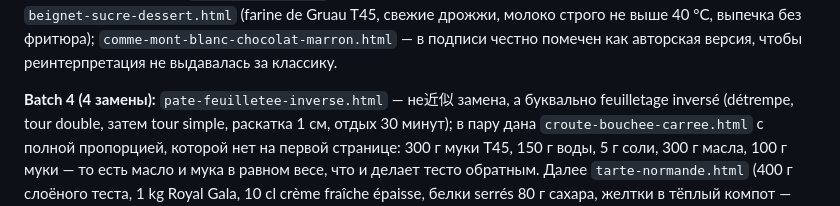
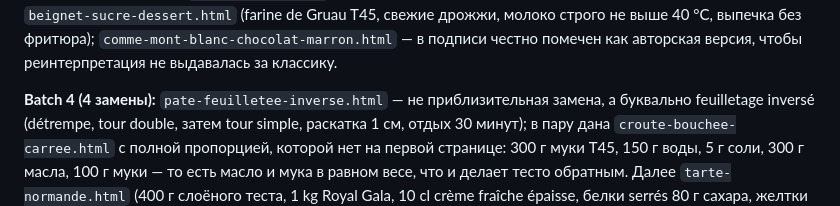
Before and after one commit to FedorMilovanov/Milovi_School, a Markdown page: docs/CONTENT_QUALITY_WAVES.md, the part around the change. Rendered like a GitHub page.

Commit message:
Docs: fix a stray non-Cyrillic artifact in the wave 4 journal entry
Co-authored-by: arena-agent <297053741+arena-agent@users.noreply.github.com>

```diff
--- a/docs/CONTENT_QUALITY_WAVES.md
+++ b/docs/CONTENT_QUALITY_WAVES.md
@@ -562,7 +562,7 @@ techniques»; значительная часть ADG — Premium, то есть
 `comme-mont-blanc-chocolat-marron.html` — в подписи честно помечен как авторская
 версия, чтобы реинтерпретация не выдавалась за классику.
 
-**Batch 4 (4 замены):** `pate-feuilletee-inverse.html` — не近似 замена, а буквально
+**Batch 4 (4 замены):** `pate-feuilletee-inverse.html` — не приблизительная замена, а буквально
 feuilletage inversé (détrempe, tour double, затем tour simple, раскатка 1 см,
 отдых 30 минут); в пару дана `croute-bouchee-carree.html` с полной пропорцией,
 которой нет на первой странице: 300 г муки T45, 150 г воды, 5 г соли, 300 г масла,
```
